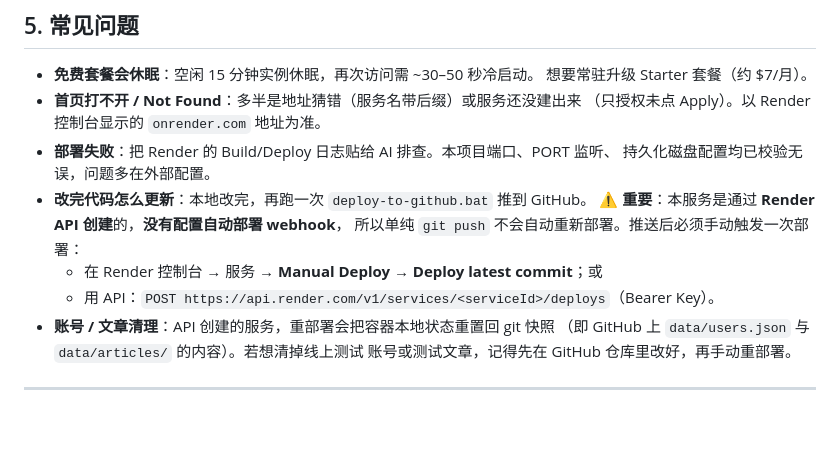
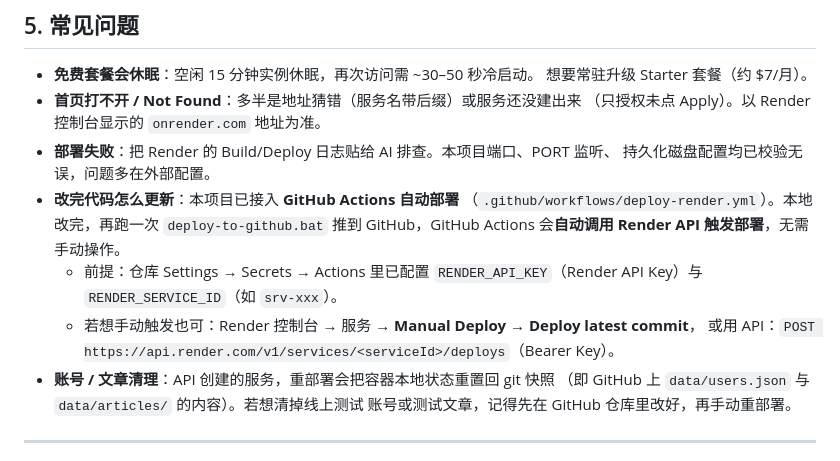
Before and after one commit to linquanxi809-tech/lin-quan-xi-blog, a Markdown page: DEPLOY.md, the part around the change. GitHub-like rendering; blank space fills up the shorter version.

Commit message:
docs: 更新 DEPLOY.md，注明已接入 GitHub Actions 自动部署

```diff
--- a/DEPLOY.md
+++ b/DEPLOY.md
@@ -101,11 +101,13 @@ services:
   （只授权未点 Apply）。以 Render 控制台显示的 `onrender.com` 地址为准。
 - **部署失败**：把 Render 的 Build/Deploy 日志贴给 AI 排查。本项目端口、PORT 监听、
   持久化磁盘配置均已校验无误，问题多在外部配置。
-- **改完代码怎么更新**：本地改完，再跑一次 `deploy-to-github.bat` 推到 GitHub。
-  ⚠️ **重要**：本服务是通过 **Render API 创建**的，**没有配置自动部署 webhook**，
-  所以单纯 `git push` 不会自动重新部署。推送后必须手动触发一次部署：
-  - 在 Render 控制台 → 服务 → **Manual Deploy → Deploy latest commit**；或
-  - 用 API：`POST https://api.render.com/v1/services/<serviceId>/deploys`（Bearer Key）。
+- **改完代码怎么更新**：本项目已接入 **GitHub Actions 自动部署**
+  （`.github/workflows/deploy-render.yml`）。本地改完，再跑一次 `deploy-to-github.bat`
+  推到 GitHub，GitHub Actions 会**自动调用 Render API 触发部署**，无需手动操作。
+  - 前提：仓库 Settings → Secrets → Actions 里已配置
+    `RENDER_API_KEY`（Render API Key）与 `RENDER_SERVICE_ID`（如 `srv-xxx`）。
+  - 若想手动触发也可：Render 控制台 → 服务 → **Manual Deploy → Deploy latest commit**，
+    或用 API：`POST https://api.render.com/v1/services/<serviceId>/deploys`（Bearer Key）。
 - **账号 / 文章清理**：API 创建的服务，重部署会把容器本地状态重置回 git 快照
   （即 GitHub 上 `data/users.json` 与 `data/articles/` 的内容）。若想清掉线上测试
   账号或测试文章，记得先在 GitHub 仓库里改好，再手动重部署。
```
